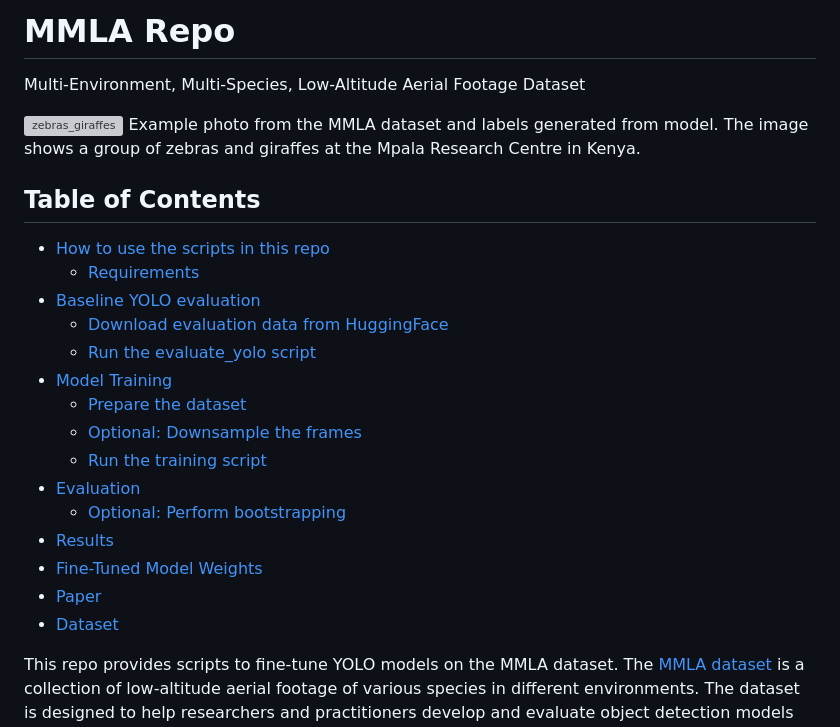
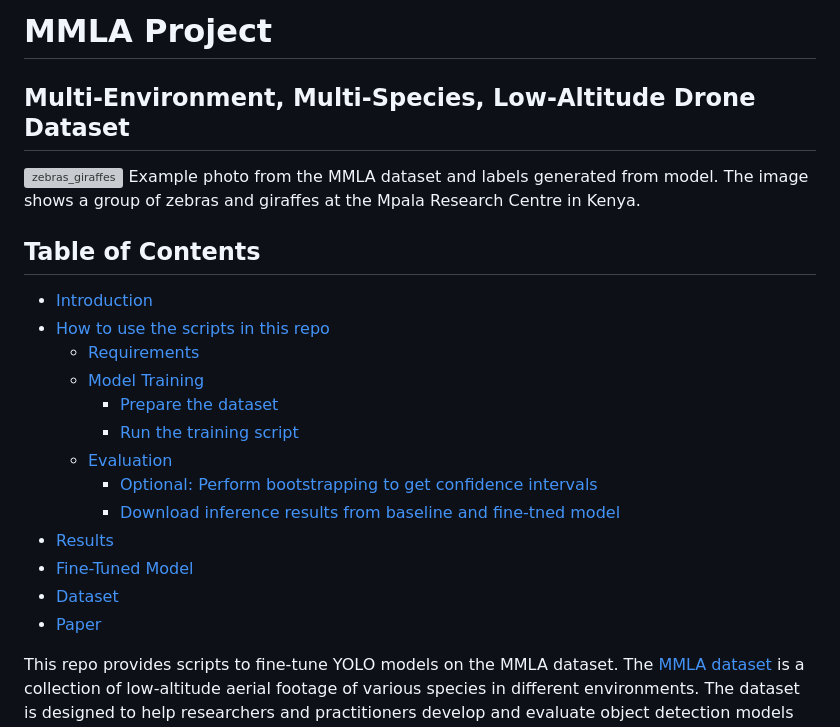
Before and after one commit to Imageomics/mmla, a Markdown page: README.md, the part around the change. Rendered like a GitHub page; grey boxes are pictures that could not be loaded.

```diff
--- a/README.md
+++ b/README.md
@@ -1,24 +1,22 @@
-# MMLA Repo
-Multi-Environment, Multi-Species, Low-Altitude Aerial Footage Dataset
+# MMLA Project
+## Multi-Environment, Multi-Species, Low-Altitude Drone Dataset
 
 ![zebras_giraffes](docs/images/hero-image.jpg)
 Example photo from the MMLA dataset and labels generated from model. The image shows a group of zebras and giraffes at the Mpala Research Centre in Kenya.
 ## Table of Contents
+  - [Introduction](#introduction)
   - [How to use the scripts in this repo](#how-to-use-the-scripts-in-this-repo)
     - [Requirements](#requirements)
-  - [Baseline YOLO evaluation](#baseline-yolo-evaluation)
-    - [Download evaluation data from HuggingFace](#download-evaluation-data-from-huggingface)
-    - [Run the evaluate_yolo script](#run-the-evaluate_yolo-script)
-  - [Model Training](#model-training)
-    - [Prepare the dataset](#prepare-the-dataset)
-    - [Optional: Downsample the frames](#optional-downsample-the-frames)
-    - [Run the training script](#run-the-training-script)
-  - [Evaluation](#evaluation)
-    - [Optional: Perform bootstrapping](#optional-perform-bootstrapping)
+    - [Model Training](#model-training)
+        - [Prepare the dataset](#prepare-the-dataset)
+        - [Run the training script](#run-the-training-script)
+    - [Evaluation](#evaluation)
+        - [Optional: Perform bootstrapping to get confidence intervals](#optional-perform-bootstrapping-to-get-confidence-intervals)
+        - [Download inference results from baseline and fine-tned model](#download-inference-results-from-baseline-and-fine-tned-model)
   - [Results](#results)
-  - [Fine-Tuned Model Weights](#fine-tuned-model)
+  - [Fine-Tuned Model](#fine-tuned-model)
+  - [Dataset](#dataset)
   - [Paper](#paper)
-  - [Dataset](#dataset)
 
 This repo provides scripts to fine-tune YOLO models on the MMLA dataset. The [MMLA dataset](https://huggingface.co/collections/imageomics/wildwing-67f572d3ba17fca922c80182) is a collection of low-altitude aerial footage of various species in different environments. The dataset is designed to help researchers and practitioners develop and evaluate object detection models for wildlife monitoring and conservation.
 
```
